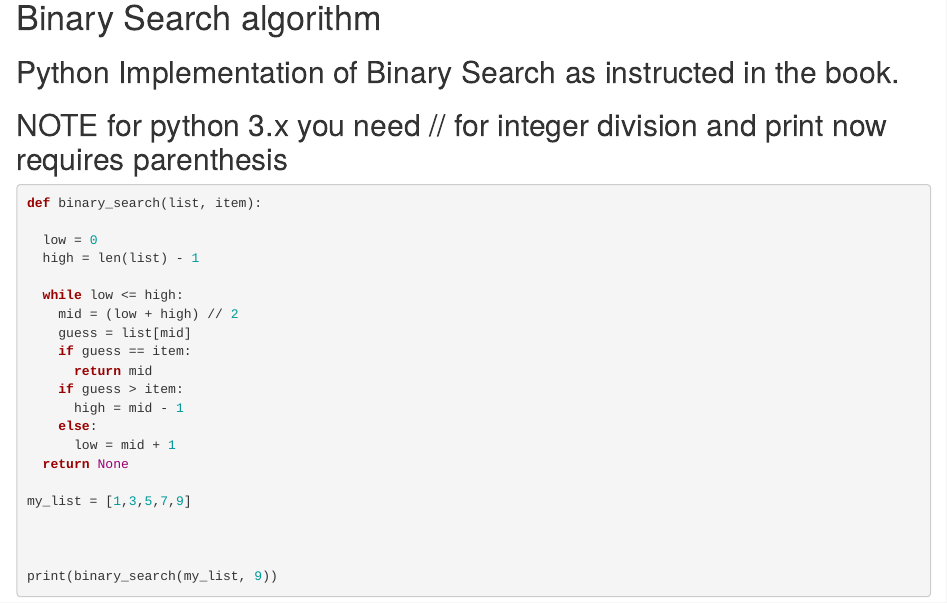
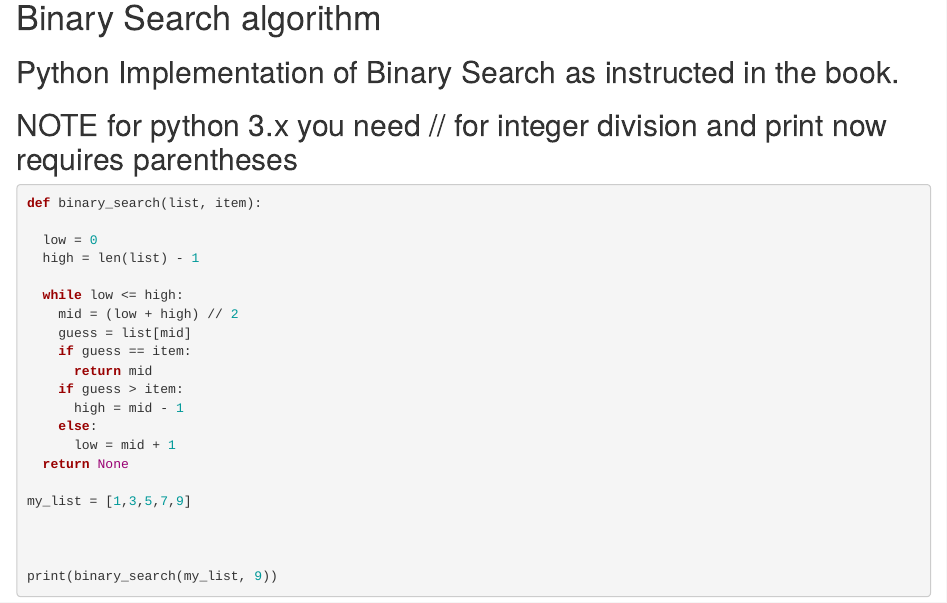
Before and after one commit to MMonterosso89/GrokkingAlgorithms, an R Markdown document (GrokAlgo.Rmd): the page in a window 1100 px wide, from 230 px down. Rendered offline with R 4.5, knitr and Pandoc, with nearby package versions; some code elsewhere in the file could not run offline.

Commit message:
Update GrokAlgo.Rmd

````diff
--- a/GrokAlgo.Rmd
+++ b/GrokAlgo.Rmd
@@ -25,7 +25,7 @@ library(tidyverse)
 
 
 ## Python Implementation of Binary Search as instructed in the book.
-## NOTE for python 3.x you need // for integer division and print now requires parenthesis
+## NOTE for python 3.x you need // for integer division and print now requires parentheses
 
 ```{python}
 
````
